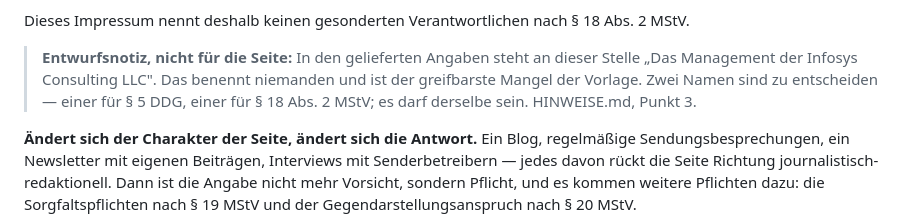
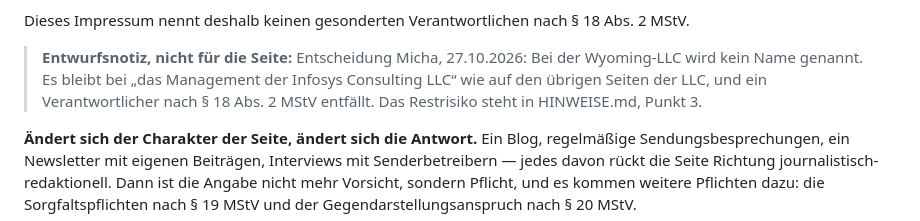
Before and after one commit to iyambae-lifetree/iyambae-radio, a Markdown page: docs/recht/impressum.md, the part around the change. Rendered like a GitHub page.

Commit message:
Impressum: Entwurfsnotiz zur Vertretung an die Entscheidung angepasst
Co-Authored-By: Claude Opus 5.5 <noreply@anthropic.com>

```diff
--- a/docs/recht/impressum.md
+++ b/docs/recht/impressum.md
@@ -167,7 +167,7 @@ an der Rechtsform des Anbieters. Die Gründe, jeder nachprüfbar:
 Dieses Impressum nennt deshalb keinen gesonderten Verantwortlichen nach § 18
 Abs. 2 MStV.
 
-> **Entwurfsnotiz, nicht für die Seite:** In den gelieferten Angaben steht an dieser Stelle „Das Management der Infosys Consulting LLC". Das benennt niemanden und ist der greifbarste Mangel der Vorlage. Zwei Namen sind zu entscheiden — einer für § 5 DDG, einer für § 18 Abs. 2 MStV; es darf derselbe sein. HINWEISE.md, Punkt 3.
+> **Entwurfsnotiz, nicht für die Seite:** Entscheidung Micha, 27.10.2026: Bei der Wyoming-LLC wird kein Name genannt. Es bleibt bei „das Management der Infosys Consulting LLC“ wie auf den übrigen Seiten der LLC, und ein Verantwortlicher nach § 18 Abs. 2 MStV entfällt. Das Restrisiko steht in HINWEISE.md, Punkt 3.
 
 **Ändert sich der Charakter der Seite, ändert sich die Antwort.** Ein Blog,
 regelmäßige Sendungsbesprechungen, ein Newsletter mit eigenen Beiträgen,
```
